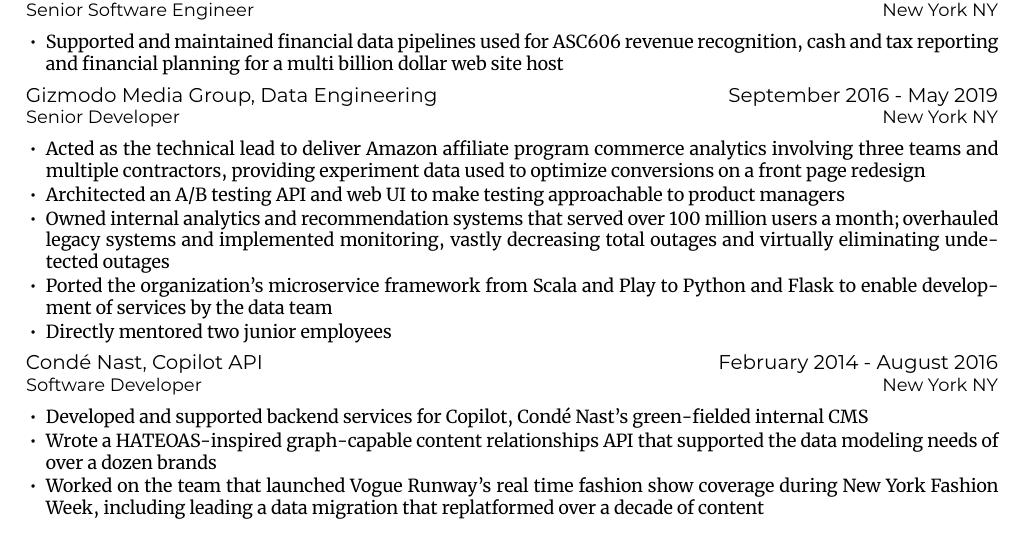
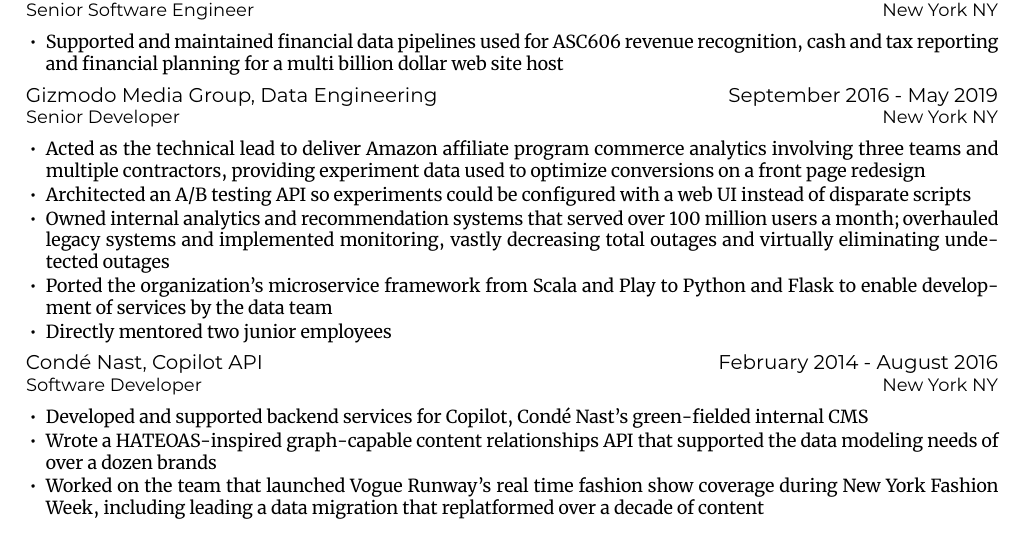
Before and after one commit to jfhbrook/resume, a LaTeX CV (resume.tex, which reads jobs/gmg.tex): part of the page, cut so that both start at the same text. Compiled offline with XeLaTeX; a missing font is replaced by an installed copy or a similar font.

Commit message:
whatever

```diff
--- a/jobs/gmg.tex
+++ b/jobs/gmg.tex
@@ -9,8 +9,8 @@
     \item Acted as the technical lead to deliver Amazon affiliate program
     commerce analytics involving three teams and multiple contractors, providing
     experiment data used to optimize conversions on a front page redesign
-    \item Architected an A/B testing API and web UI to make testing approachable
-    to product managers
+    \item Architected an A/B testing API so experiments could be configured with
+    a web UI instead of disparate scripts
     \item Owned internal analytics and recommendation systems that served over
     100 million users a month; overhauled legacy systems and implemented
     monitoring, vastly decreasing total outages and virtually eliminating
```
Also changed, not shown: resume.pdf.
